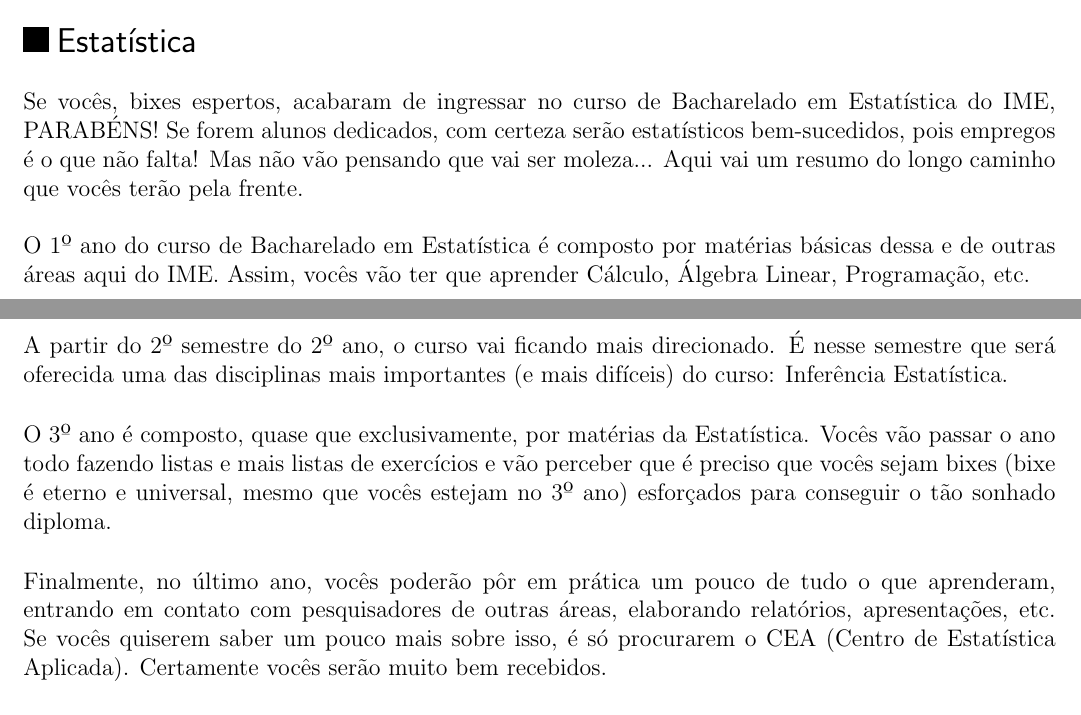
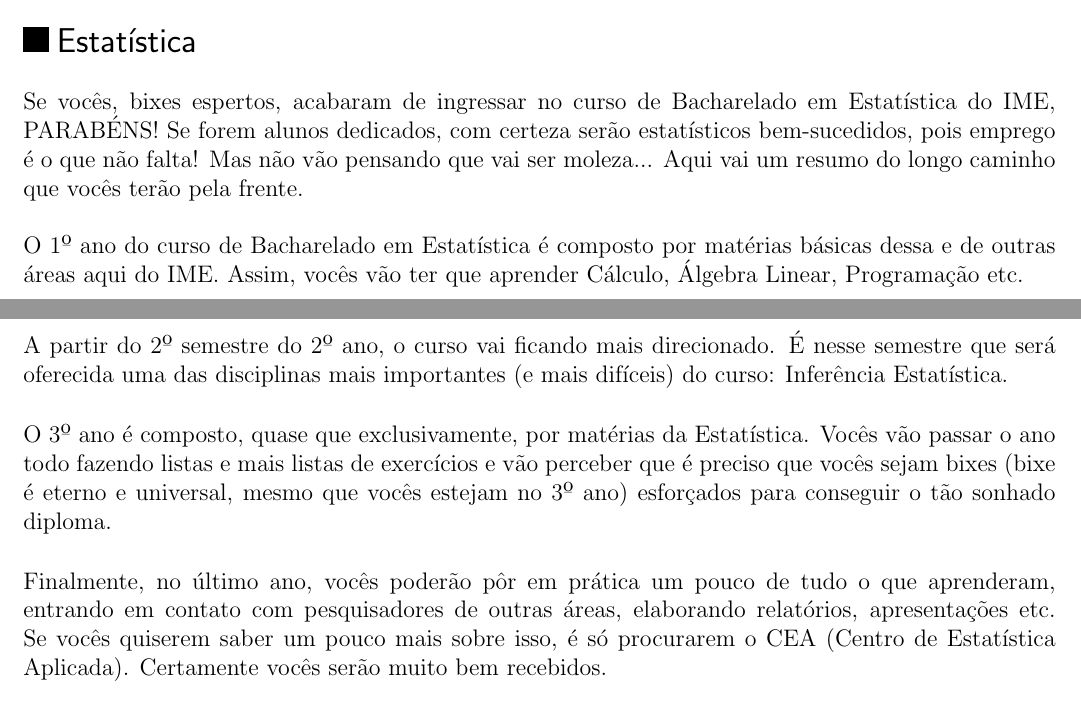
Before and after one commit to Kazuo256/guiadobixo, a LaTeX document (src/GuiaDoBixo.tex, which reads src/cursos_estat.tex): two parts of pages 23 and 24 of 100, joined at a grey line, cut so that both start at the same text. Compiled offline with pdfLaTeX.

Commit message:
gramática

```diff
--- a/src/cursos_estat.tex
+++ b/src/cursos_estat.tex
@@ -2,13 +2,13 @@
 
 Se vocês, bixes espertos, acabaram de ingressar no curso de Bacharelado em
 Estatística do IME, PARABÉNS! Se forem alunos dedicados, com certeza serão
-estatísticos bem-sucedidos, pois empregos é o que não falta! Mas não vão
+estatísticos bem-sucedidos, pois emprego é o que não falta! Mas não vão
 pensando que vai ser moleza... Aqui vai um resumo do longo caminho que vocês
 terão pela frente.
 
 O 1º ano do curso de Bacharelado em Estatística é composto por matérias básicas
 dessa e de outras áreas aqui do IME. Assim, vocês vão ter que aprender Cálculo,
-Álgebra Linear, Programação, etc.
+Álgebra Linear, Programação etc.
 
 A partir do 2º semestre do 2º ano, o curso vai ficando mais direcionado. É nesse
 semestre que será oferecida uma das disciplinas mais importantes (e mais
@@ -22,7 +22,7 @@ sonhado diploma.
 
 Finalmente, no último ano, vocês poderão pôr em prática um pouco de tudo o que
 aprenderam, entrando em contato com pesquisadores de outras áreas, elaborando
-relatórios, apresentações, etc. Se vocês quiserem saber um pouco mais sobre
+relatórios, apresentações etc. Se vocês quiserem saber um pouco mais sobre
 isso, é só procurarem o CEA (Centro de Estatística Aplicada). Certamente vocês
 serão muito bem recebidos.
 
```
